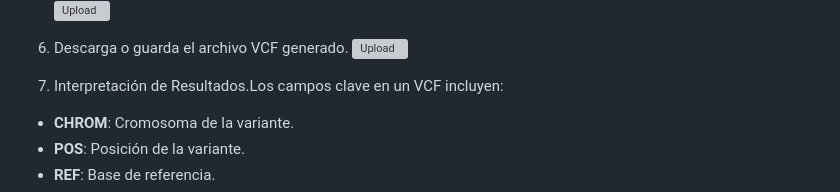
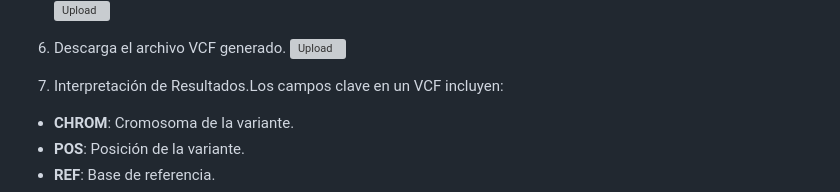
Before and after one commit to evelingonzalezfeliu/UGalileo_Bioinformatica2026, a Markdown page: CLASE4/TallerN2.md, the part around the change. Drawn GitHub-style; grey boxes are pictures that could not be loaded.

Commit message:
Fix typo in VCF download instruction

```diff
--- a/CLASE4/TallerN2.md
+++ b/CLASE4/TallerN2.md
@@ -52,7 +52,7 @@ El archivo generado es un VCF que posteriormente puede ser anotado e interpretad
 5. Filtramos el VCF con bcftools view. Selecionamos solo variantes PASS
    ![Upload](../CLASE1/images/bcfftools_view1.png)
    ![Upload](../CLASE1/images/bcfftools_view2.png)
-7. Descarga o guarda el archivo VCF generado.
+7. Descarga el archivo VCF generado.
    ![Upload](../CLASE1/images/VCF_PASS.png)
 
 9. Interpretación de Resultados.Los campos clave en un VCF incluyen:
```
